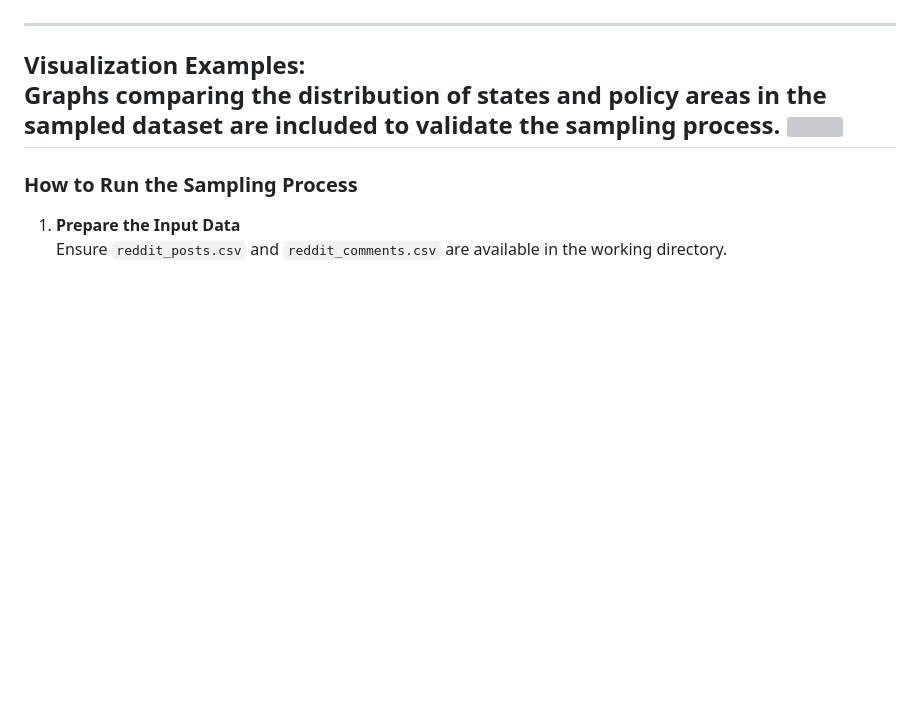
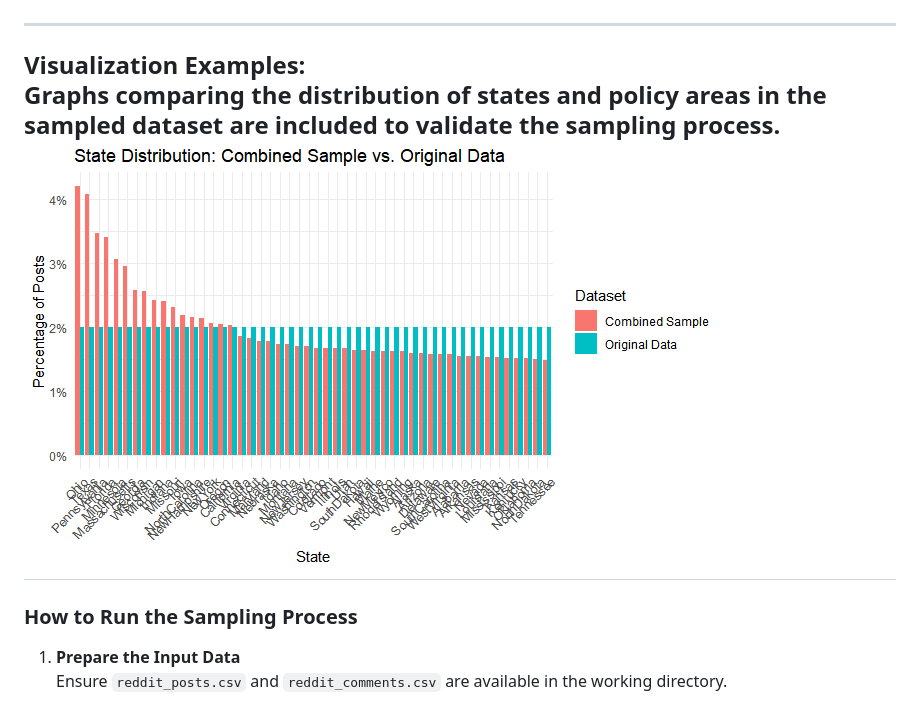
Before and after one commit to The-Policy-Posse/Social_Media_Final, a Markdown page: README.md, the part around the change. GitHub-like rendering; blank space fills up the shorter version; grey boxes are pictures that could not be loaded.

```diff
--- a/README.md
+++ b/README.md
@@ -180,7 +180,7 @@ To verify the dataset's representativeness:
 
 **Visualization Examples**:
 Graphs comparing the distribution of states and policy areas in the sampled dataset are included to validate the sampling process.
-![](/images/sample_distribution_on_state.png)
+![State Distribution Weighted on Activity](images/sample_distribution_state.png)
 ---
 
 ### How to Run the Sampling Process
```
